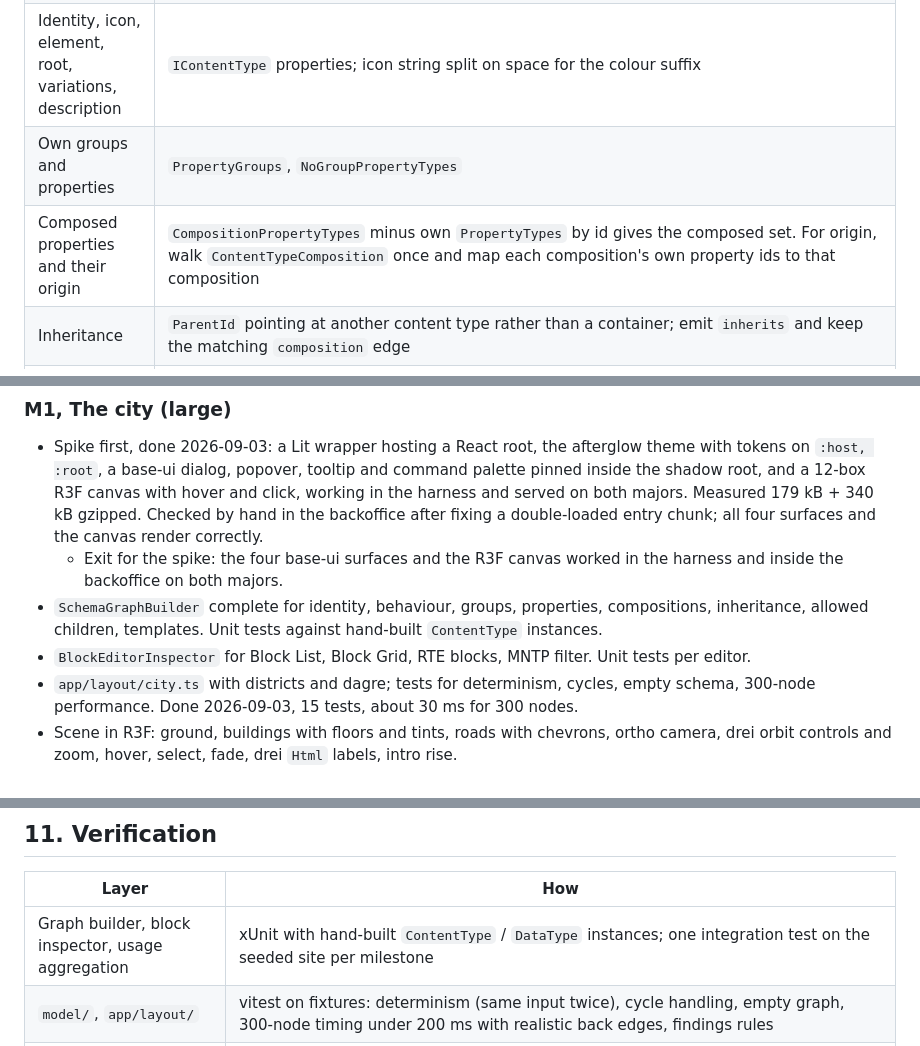
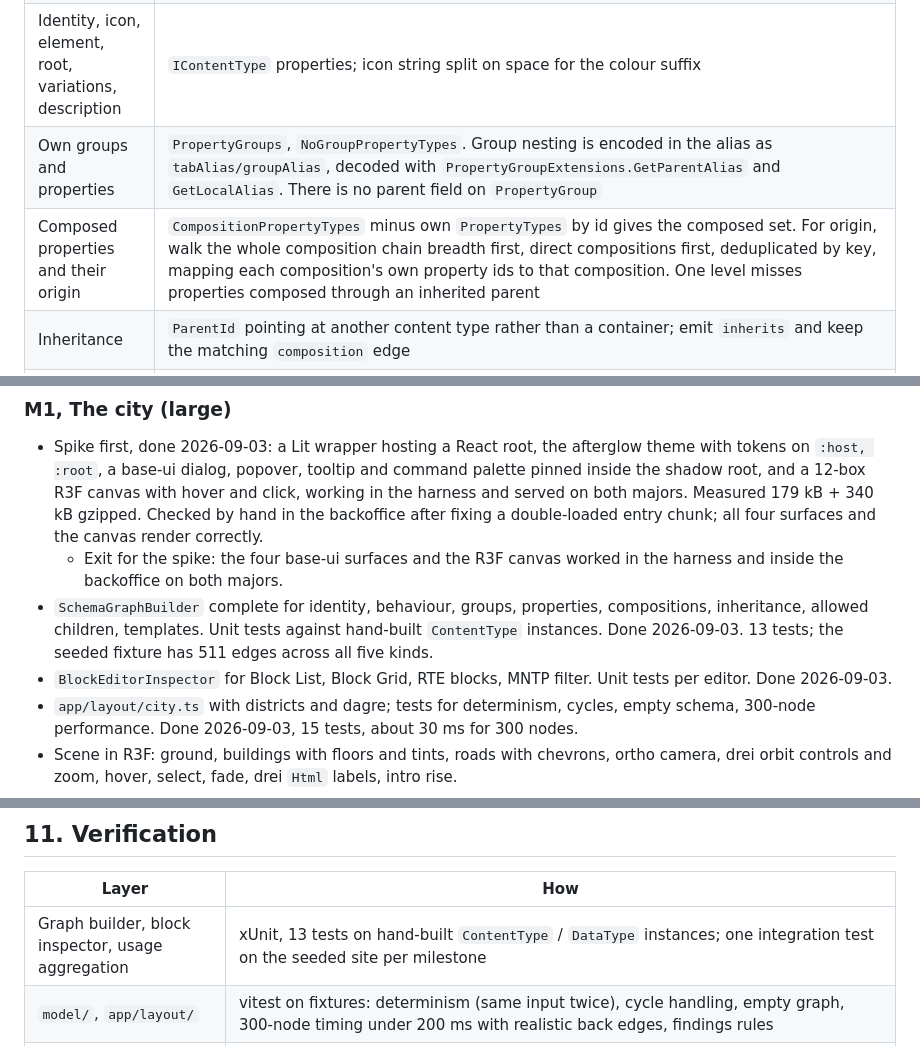
Before and after one commit to thebuilder/umbraco-schema-city, a Markdown page: PLAN.md, 3 parts joined by grey strips. GitHub-like rendering.

Commit message:
docs: record what the full graph builder taught us

```diff
--- a/PLAN.md
+++ b/PLAN.md
@@ -223,8 +223,8 @@ All of this is in-process and runs on the host site. No new tables.
 | All Document Types | `IContentTypeService.GetAll()` |
 | Folders | `IContentTypeService.GetContainers(Array.Empty<int>())`, matched via `contentType.ParentId` / `Path` |
 | Identity, icon, element, root, variations, description | `IContentType` properties; icon string split on space for the colour suffix |
-| Own groups and properties | `PropertyGroups`, `NoGroupPropertyTypes` |
-| Composed properties and their origin | `CompositionPropertyTypes` minus own `PropertyTypes` by id gives the composed set. For origin, walk `ContentTypeComposition` once and map each composition's own property ids to that composition |
+| Own groups and properties | `PropertyGroups`, `NoGroupPropertyTypes`. Group nesting is encoded in the alias as `tabAlias/groupAlias`, decoded with `PropertyGroupExtensions.GetParentAlias` and `GetLocalAlias`. There is no parent field on `PropertyGroup` |
+| Composed properties and their origin | `CompositionPropertyTypes` minus own `PropertyTypes` by id gives the composed set. For origin, walk the whole composition chain breadth first, direct compositions first, deduplicated by key, mapping each composition's own property ids to that composition. One level misses properties composed through an inherited parent |
 | Inheritance | `ParentId` pointing at another content type rather than a container; emit `inherits` and keep the matching `composition` edge |
 | Allowed children | `AllowedContentTypes` (`ContentTypeSort.Key`) |
 | Templates | `AllowedTemplates`, `DefaultTemplate` |
@@ -461,8 +461,8 @@ Each milestone ends with something runnable. Sizes are relative, not dates.
 
 - Spike first, done 2026-09-03: a Lit wrapper hosting a React root, the afterglow theme with tokens on `:host, :root`, a base-ui dialog, popover, tooltip and command palette pinned inside the shadow root, and a 12-box R3F canvas with hover and click, working in the harness and served on both majors. Measured 179 kB + 340 kB gzipped. Checked by hand in the backoffice after fixing a double-loaded entry chunk; all four surfaces and the canvas render correctly.
   - Exit for the spike: the four base-ui surfaces and the R3F canvas worked in the harness and inside the backoffice on both majors.
-- `SchemaGraphBuilder` complete for identity, behaviour, groups, properties, compositions, inheritance, allowed children, templates. Unit tests against hand-built `ContentType` instances.
-- `BlockEditorInspector` for Block List, Block Grid, RTE blocks, MNTP filter. Unit tests per editor.
+- `SchemaGraphBuilder` complete for identity, behaviour, groups, properties, compositions, inheritance, allowed children, templates. Unit tests against hand-built `ContentType` instances. Done 2026-09-03. 13 tests; the seeded fixture has 511 edges across all five kinds.
+- `BlockEditorInspector` for Block List, Block Grid, RTE blocks, MNTP filter. Unit tests per editor. Done 2026-09-03.
 - `app/layout/city.ts` with districts and dagre; tests for determinism, cycles, empty schema, 300-node performance. Done 2026-09-03, 15 tests, about 30 ms for 300 nodes.
 - Scene in R3F: ground, buildings with floors and tints, roads with chevrons, ortho camera, drei orbit controls and zoom, hover, select, fade, drei `Html` labels, intro rise.
 - Inspector with all schema sections. Search palette.
@@ -522,7 +522,7 @@ Each milestone ends with something runnable. Sizes are relative, not dates.
 
 | Layer | How |
 | --- | --- |
-| Graph builder, block inspector, usage aggregation | xUnit with hand-built `ContentType` / `DataType` instances; one integration test on the seeded site per milestone |
+| Graph builder, block inspector, usage aggregation | xUnit, 13 tests on hand-built `ContentType` / `DataType` instances; one integration test on the seeded site per milestone |
 | `model/`, `app/layout/` | vitest on fixtures: determinism (same input twice), cycle handling, empty graph, 300-node timing under 200 ms with realistic back edges, findings rules |
 | Scene | vitest with jsdom for layout to placements; scene behaviour checked in the harness by eye |
 | End to end | CI boots the seeded site on both majors and checks the manifest, the backoffice and the graph endpoint's 401. Interactions are checked by hand in the harness and in the backoffice at each milestone exit; no browser automation until a regression justifies it |
```
